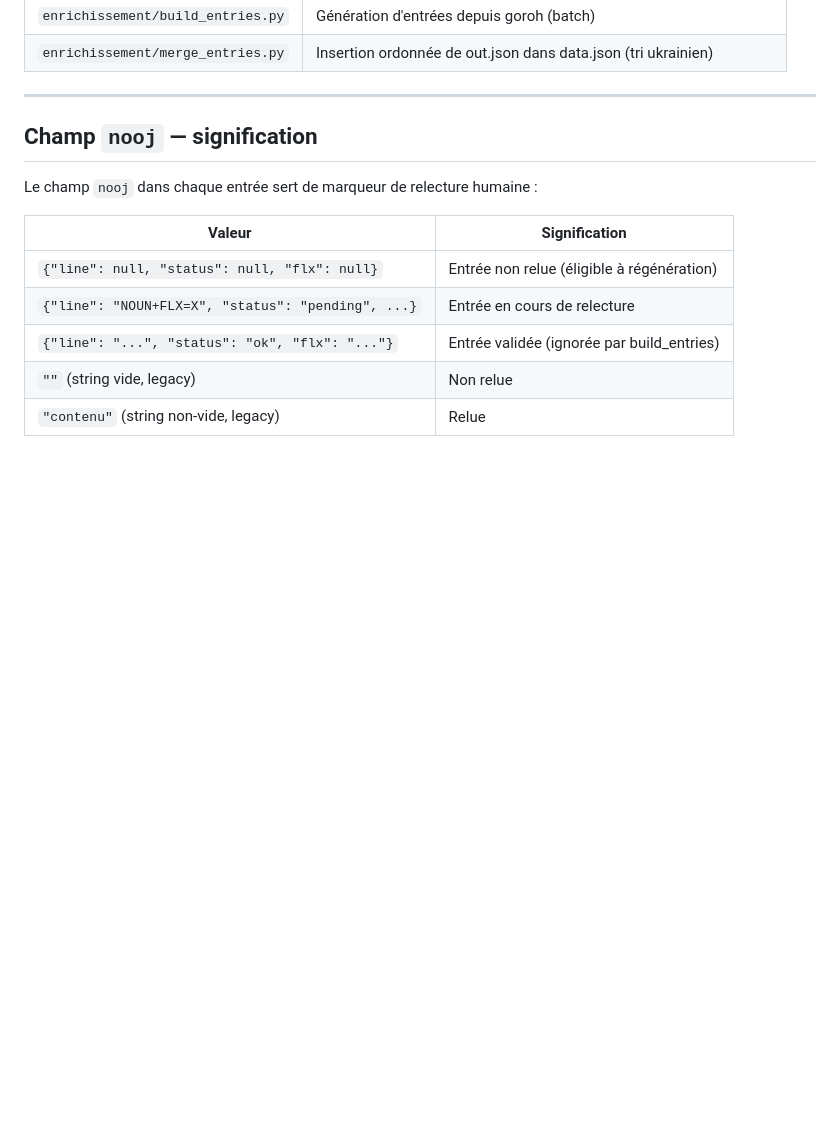
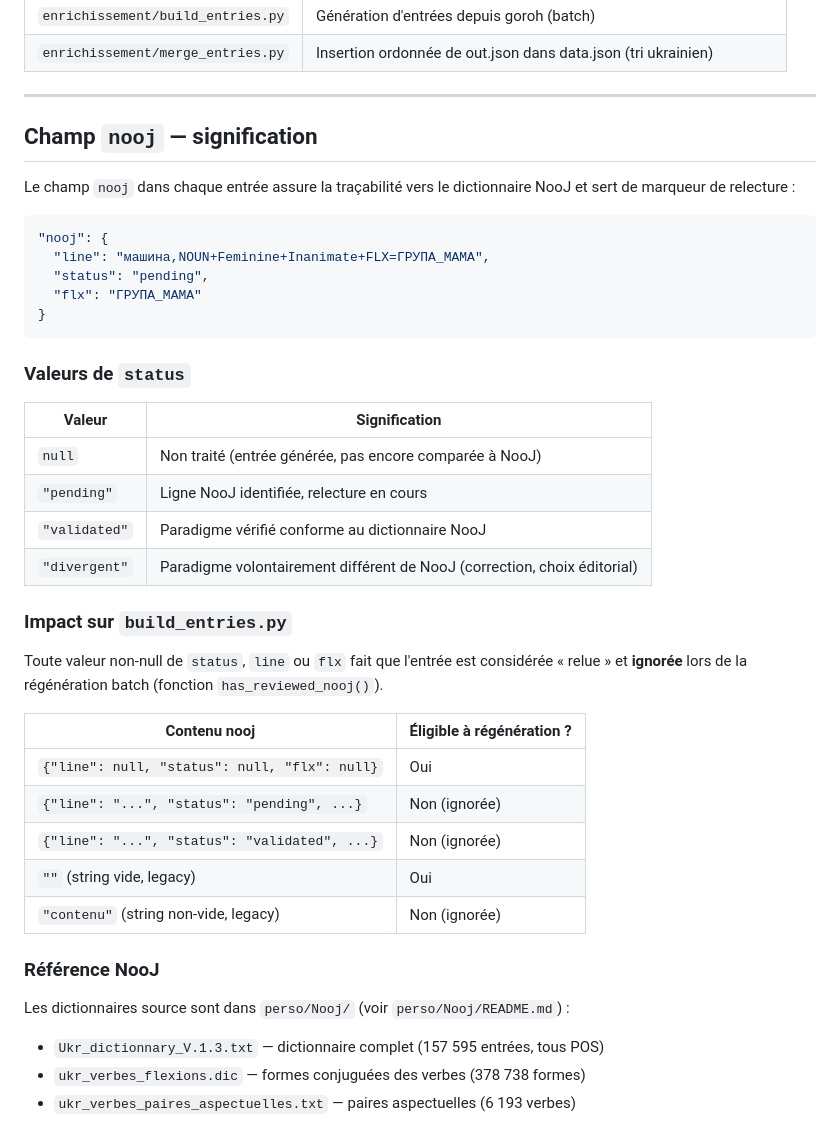
Before and after one commit to HubHubHubHubHub/appli_web_cc, a Markdown page: doc/DATA_ENRICHMENT.md, the part around the change. GitHub-like rendering; blank space fills up the shorter version.

Commit message:
docs: formaliser les valeurs de nooj.status (null/pending/validated/divergent)
- MORPHO_SCHEMA_V2.md : status type mis à jour, note sur has_reviewed_nooj()
- DATA_ENRICHMENT.md : section nooj enrichie (valeurs status, impact sur
  build_entries, référence aux fichiers NooJ dans perso/Nooj/)

Co-Authored-By: Claude Opus 4.6 (1M context) <noreply@anthropic.com>

````diff
--- a/doc/DATA_ENRICHMENT.md
+++ b/doc/DATA_ENRICHMENT.md
@@ -135,12 +135,40 @@ Exemple : `бути;pos=verb;verbForm=fin;tense=past;gender=m;number=pl`
 
 ## Champ `nooj` — signification
 
-Le champ `nooj` dans chaque entrée sert de marqueur de relecture humaine :
+Le champ `nooj` dans chaque entrée assure la traçabilité vers le dictionnaire NooJ et sert de marqueur de relecture :
+
+```json
+"nooj": {
+  "line": "машина,NOUN+Feminine+Inanimate+FLX=ГРУПА_МАМА",
+  "status": "pending",
+  "flx": "ГРУПА_МАМА"
+}
+```
+
+### Valeurs de `status`
 
 | Valeur | Signification |
 |---|---|
-| `{"line": null, "status": null, "flx": null}` | Entrée non relue (éligible à régénération) |
-| `{"line": "NOUN+FLX=X", "status": "pending", ...}` | Entrée en cours de relecture |
-| `{"line": "...", "status": "ok", "flx": "..."}` | Entrée validée (ignorée par build_entries) |
-| `""` (string vide, legacy) | Non relue |
-| `"contenu"` (string non-vide, legacy) | Relue |
+| `null` | Non traité (entrée générée, pas encore comparée à NooJ) |
+| `"pending"` | Ligne NooJ identifiée, relecture en cours |
+| `"validated"` | Paradigme vérifié conforme au dictionnaire NooJ |
+| `"divergent"` | Paradigme volontairement différent de NooJ (correction, choix éditorial) |
+
+### Impact sur `build_entries.py`
+
+Toute valeur non-null de `status`, `line` ou `flx` fait que l'entrée est considérée « relue » et **ignorée** lors de la régénération batch (fonction `has_reviewed_nooj()`).
+
+| Contenu nooj | Éligible à régénération ? |
+|---|---|
+| `{"line": null, "status": null, "flx": null}` | Oui |
+| `{"line": "...", "status": "pending", ...}` | Non (ignorée) |
+| `{"line": "...", "status": "validated", ...}` | Non (ignorée) |
+| `""` (string vide, legacy) | Oui |
+| `"contenu"` (string non-vide, legacy) | Non (ignorée) |
+
+### Référence NooJ
+
+Les dictionnaires source sont dans `perso/Nooj/` (voir `perso/Nooj/README.md`) :
+- `Ukr_dictionnary_V.1.3.txt` — dictionnaire complet (157 595 entrées, tous POS)
+- `ukr_verbes_flexions.dic` — formes conjuguées des verbes (378 738 formes)
+- `ukr_verbes_paires_aspectuelles.txt` — paires aspectuelles (6 193 verbes)
````
Also changed, not shown: doc/MORPHO_SCHEMA_V2.md (+10 -7 lines).
